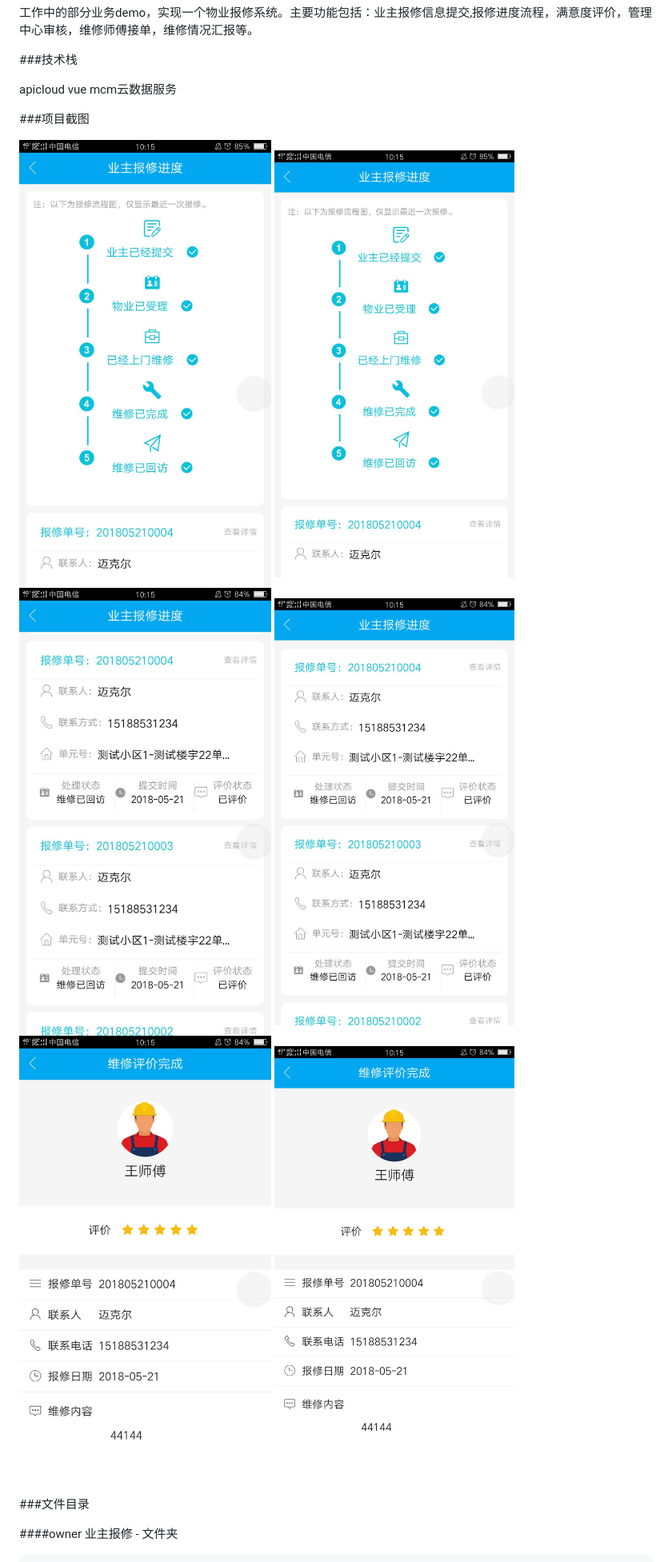
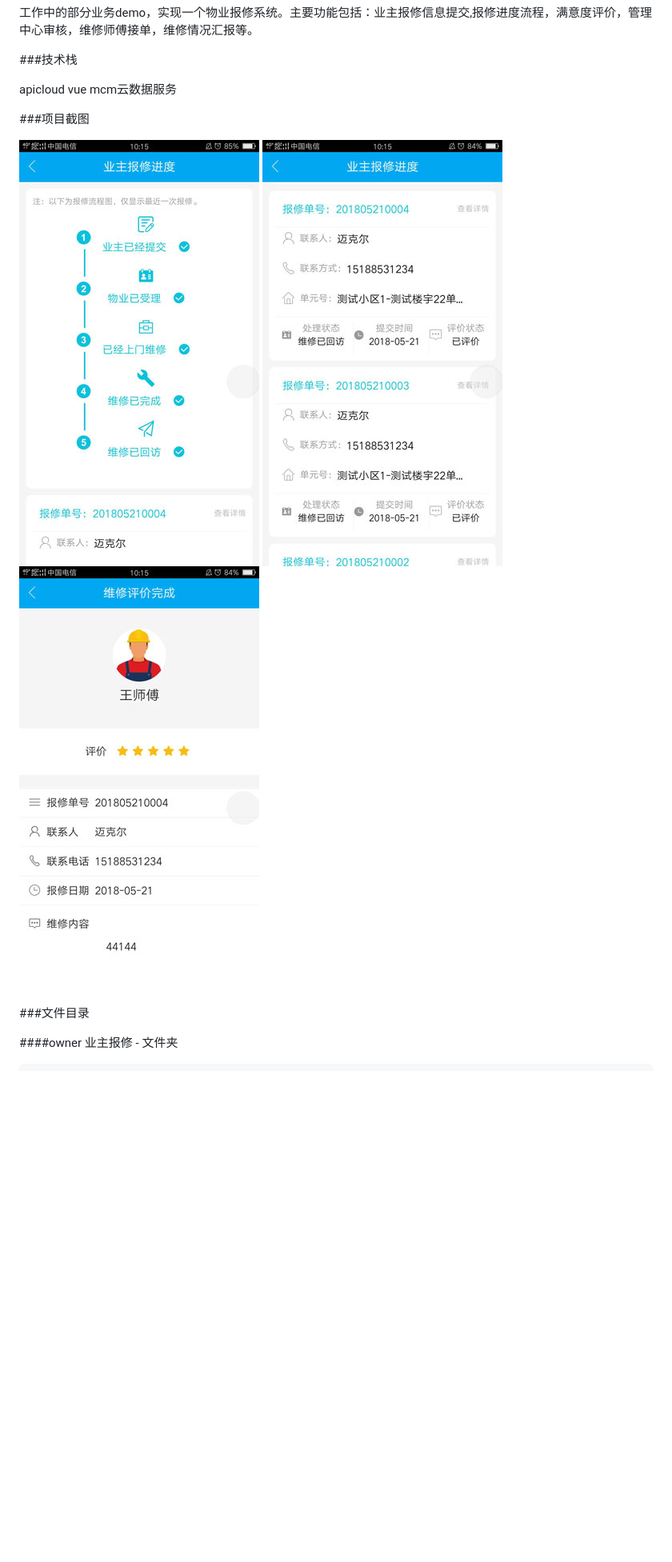
Before and after one commit to wfyweb/PropertyWarranty-ApiCloud, a Markdown page: README.md, the part around the change. Shown: that part at 80% size. Drawn GitHub-style; pictures changed too: image/1.jpg, image/2.jpg, image/3.jpg; blank space fills up the shorter version.

Commit message:
change reademe img

```diff
--- a/README.md
+++ b/README.md
@@ -10,9 +10,9 @@ apicloud vue mcm云数据服务
 
 ###项目截图
 
-![报修进度](./image/1.jpg) <img src="./image/1.jpg" width="300">
-![报修列表](./image/2.jpg) <img src="./image/2.jpg" width="300">
-![报修评价](./image/3.jpg) <img src="./image/3.jpg" width="300">
+![left 报修进度](./image/1.jpg)
+![enter 报修列表](./image/2.jpg)
+![right 报修评价](./image/3.jpg)
 
 ###文件目录
 
```
